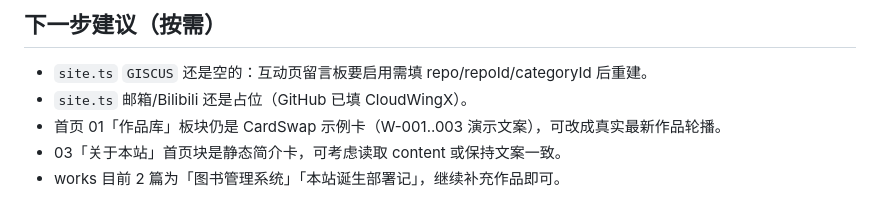
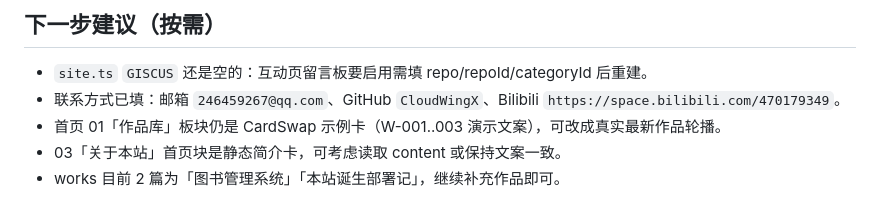
Before and after one commit to CloudWingX/cloudwing, a Markdown page: CODEX.md, the part around the change. GitHub-like rendering.

Commit message:
docs: contact links filled

```diff
--- a/CODEX.md
+++ b/CODEX.md
@@ -75,7 +75,7 @@ title / summary / date / order(→W-00x 编号) / tags[] / tools[] / state / cov
 
 ## 下一步建议（按需）
 - `site.ts` `GISCUS` 还是空的：互动页留言板要启用需填 repo/repoId/categoryId 后重建。
-- `site.ts` 邮箱/Bilibili 还是占位（GitHub 已填 CloudWingX）。
+- 联系方式已填：邮箱 `246459267@qq.com`、GitHub `CloudWingX`、Bilibili `https://space.bilibili.com/470179349`。
 - 首页 01「作品库」板块仍是 CardSwap 示例卡（W-001..003 演示文案），可改成真实最新作品轮播。
 - 03「关于本站」首页块是静态简介卡，可考虑读取 content 或保持文案一致。
 - works 目前 2 篇为「图书管理系统」「本站诞生部署记」，继续补充作品即可。
```
